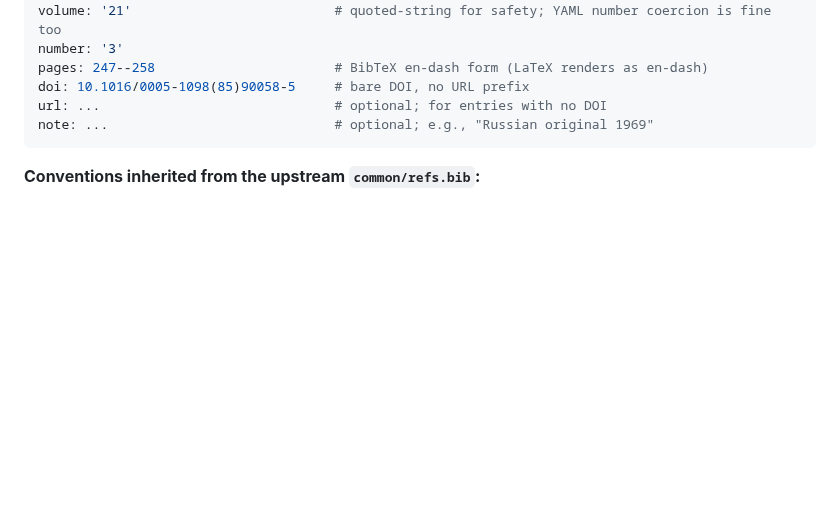
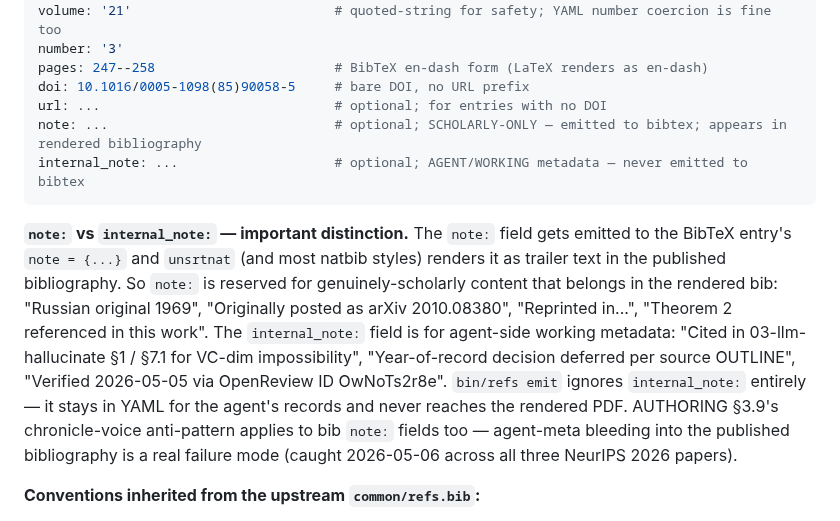
Before and after one commit to v2-io/neurips, a Markdown page: refs/README.md, the part around the change. Rendered like a GitHub page; blank space fills up the shorter version.

Commit message:
refs: introduce internal_note: YAML field for agent-meta
While reviewing the three rc1 PDFs (01-tragedy, 02-unified, 03-llm),
caught a systematic issue across all three papers: agent-side working
notes are bleeding into the rendered bibliography. The mechanism: many
YAML entries have content like "Cited in 03-llm-hallucinate §1 / §7.1
for VC-dim impossibility" or "Year-of-record decision deferred per
source OUTLINE" or "Verified 2026-05-05 via OpenReview ID OwNoTs2r8e"
in their note: field, which bin/refs emit puts into the BibTeX entry's
note = {...}, which unsrtnat renders as bibitem trailer text in the
published bibliography. AUTHORING §3.9's chronicle-voice anti-pattern
explicitly forbids this kind of agent-meta in formal text.

Fix is schema-side, not code-side. bin/refs emit already only outputs
the canonical bibtex-field whitelist (bibtex_fields method in
bin/refs:138); any non-listed YAML key including internal_note is
silently ignored. Documented the convention in refs/README.md:

  note:          SCHOLARLY-ONLY — emitted to bibtex; rendered.
                 Reserved for "Russian original 1969", "Originally
                 posted as arXiv 2010.08380", "Reprinted in...".
  internal_note: AGENT/WORKING metadata — never emitted to bibtex.
                 Lives in YAML for the agent's records.

Per-paper agents can migrate at their pace by splitting mixed-content
note: fields into scholarly + internal halves. PIPELINE-TODO §F6
records the change + an optional follow-up lint heuristic to flag
candidates.

The per-paper TODO.md inboxes carry the read-through notes for each
paper; this commit captures the systemic build-pipeline observation.

Co-Authored-By: Claude Opus 4.7 (1M context) <noreply@anthropic.com>

````diff
--- a/refs/README.md
+++ b/refs/README.md
@@ -40,8 +40,11 @@ number: '3'
 pages: 247--258                       # BibTeX en-dash form (LaTeX renders as en-dash)
 doi: 10.1016/0005-1098(85)90058-5     # bare DOI, no URL prefix
 url: ...                              # optional; for entries with no DOI
-note: ...                             # optional; e.g., "Russian original 1969"
+note: ...                             # optional; SCHOLARLY-ONLY — emitted to bibtex; appears in rendered bibliography
+internal_note: ...                    # optional; AGENT/WORKING metadata — never emitted to bibtex
 ```
+
+**`note:` vs `internal_note:` — important distinction.** The `note:` field gets emitted to the BibTeX entry's `note = {...}` and `unsrtnat` (and most natbib styles) renders it as trailer text in the published bibliography. So `note:` is reserved for genuinely-scholarly content that belongs in the rendered bib: "Russian original 1969", "Originally posted as arXiv 2010.08380", "Reprinted in...", "Theorem 2 referenced in this work". The `internal_note:` field is for agent-side working metadata: "Cited in 03-llm-hallucinate §1 / §7.1 for VC-dim impossibility", "Year-of-record decision deferred per source OUTLINE", "Verified 2026-05-05 via OpenReview ID OwNoTs2r8e". `bin/refs emit` ignores `internal_note:` entirely — it stays in YAML for the agent's records and never reaches the rendered PDF. AUTHORING §3.9's chronicle-voice anti-pattern applies to bib `note:` fields too — agent-meta bleeding into the published bibliography is a real failure mode (caught 2026-05-06 across all three NeurIPS 2026 papers).
 
 **Conventions inherited from the upstream `common/refs.bib`:**
 - Bib keys: `firstauthor-year-shortword` (lowercase, hyphenated). Multi-author entries can extend (`boyd-ghaoui-feron-balakrishnan-1994-lmi`).
````
Also changed, not shown: PIPELINE-TODO.md (+2 -0 lines).
